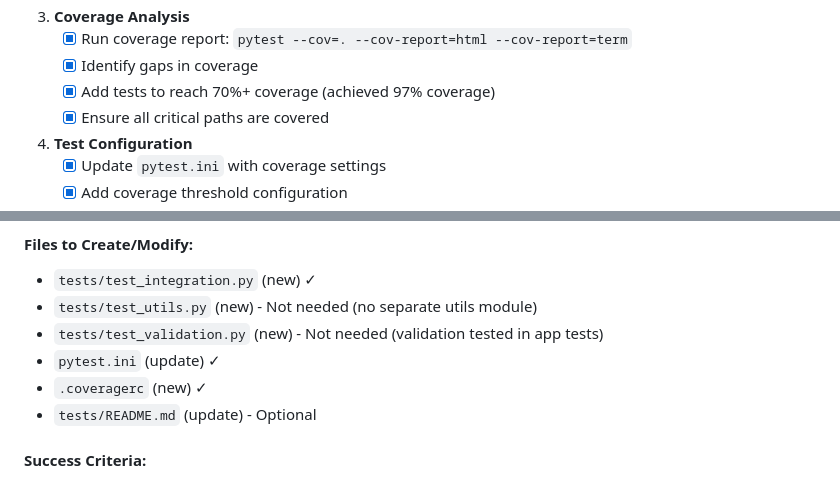
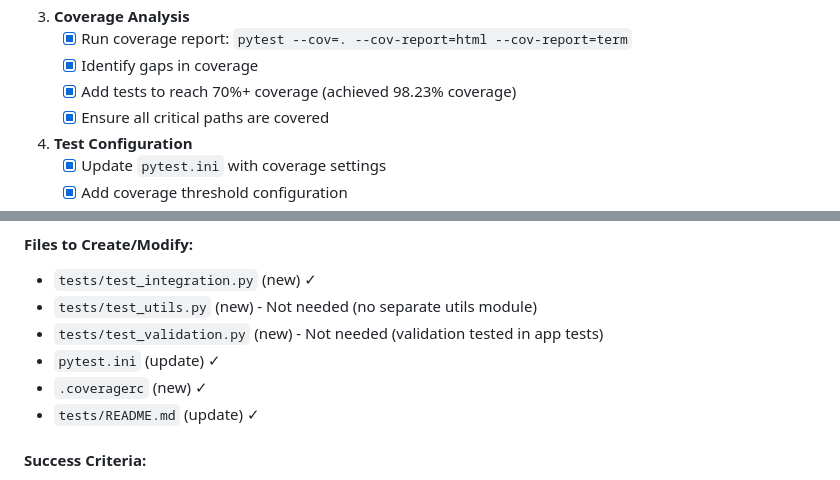
Before and after one commit to borjaalbers/Expense_Tracker, a Markdown page: IMPLEMENTATION_PLAN.md, 2 parts joined by grey strips. GitHub-like rendering.

Commit message:
Completed all branch-2 testing tasks with comprehensive unit and integration tests. Added expanded test coverage across core modules, introduced integration tests using real DB operations, and configured coverage reporting. Achieved 98.23% coverage with 134 passing tests.

```diff
--- a/IMPLEMENTATION_PLAN.md
+++ b/IMPLEMENTATION_PLAN.md
@@ -101,7 +101,7 @@ This document outlines the step-by-step plan to complete all 8 branches for impr
 3. **Coverage Analysis**
    - [x] Run coverage report: `pytest --cov=. --cov-report=html --cov-report=term`
    - [x] Identify gaps in coverage
-   - [x] Add tests to reach 70%+ coverage (achieved 97% coverage)
+   - [x] Add tests to reach 70%+ coverage (achieved 98.23% coverage)
    - [x] Ensure all critical paths are covered
 
 4. **Test Configuration**
@@ -121,7 +121,7 @@ This document outlines the step-by-step plan to complete all 8 branches for impr
 - `tests/test_validation.py` (new) - Not needed (validation tested in app tests)
 - `pytest.ini` (update) ✓
 - `.coveragerc` (new) ✓
-- `tests/README.md` (update) - Optional
+- `tests/README.md` (update) ✓
 
 #### Success Criteria:
 - Coverage ≥ 70% for all backend files
```
Also changed, not shown: 1 other file.
